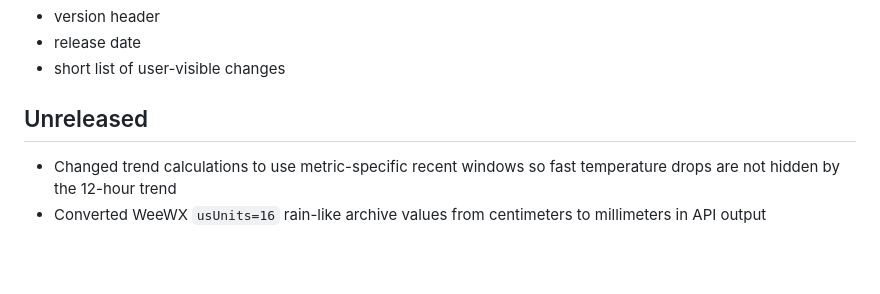
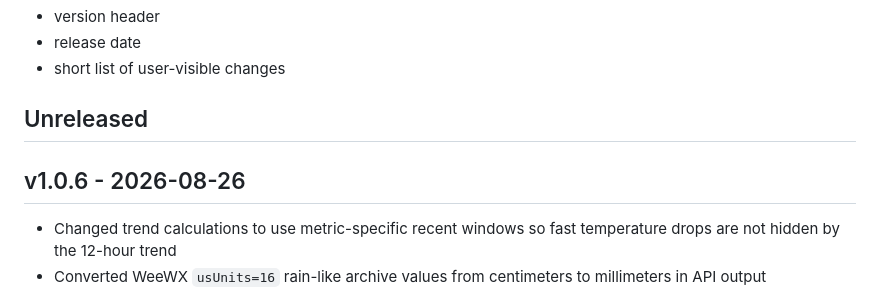
Before and after one commit to IKatsu/weewx-live-site, a Markdown page: CHANGELOG.md, the part around the change. Rendered like a GitHub page; blank space fills up the shorter version.

Commit message:
Prepare v1.0.6 release

```diff
--- a/CHANGELOG.md
+++ b/CHANGELOG.md
@@ -9,6 +9,8 @@ The format is intentionally simple:
 - short list of user-visible changes
 
 ## Unreleased
+
+## v1.0.6 - 2026-08-26
 
 - Changed trend calculations to use metric-specific recent windows so fast temperature drops are not hidden by the 12-hour trend
 - Converted WeeWX `usUnits=16` rain-like archive values from centimeters to millimeters in API output
```
